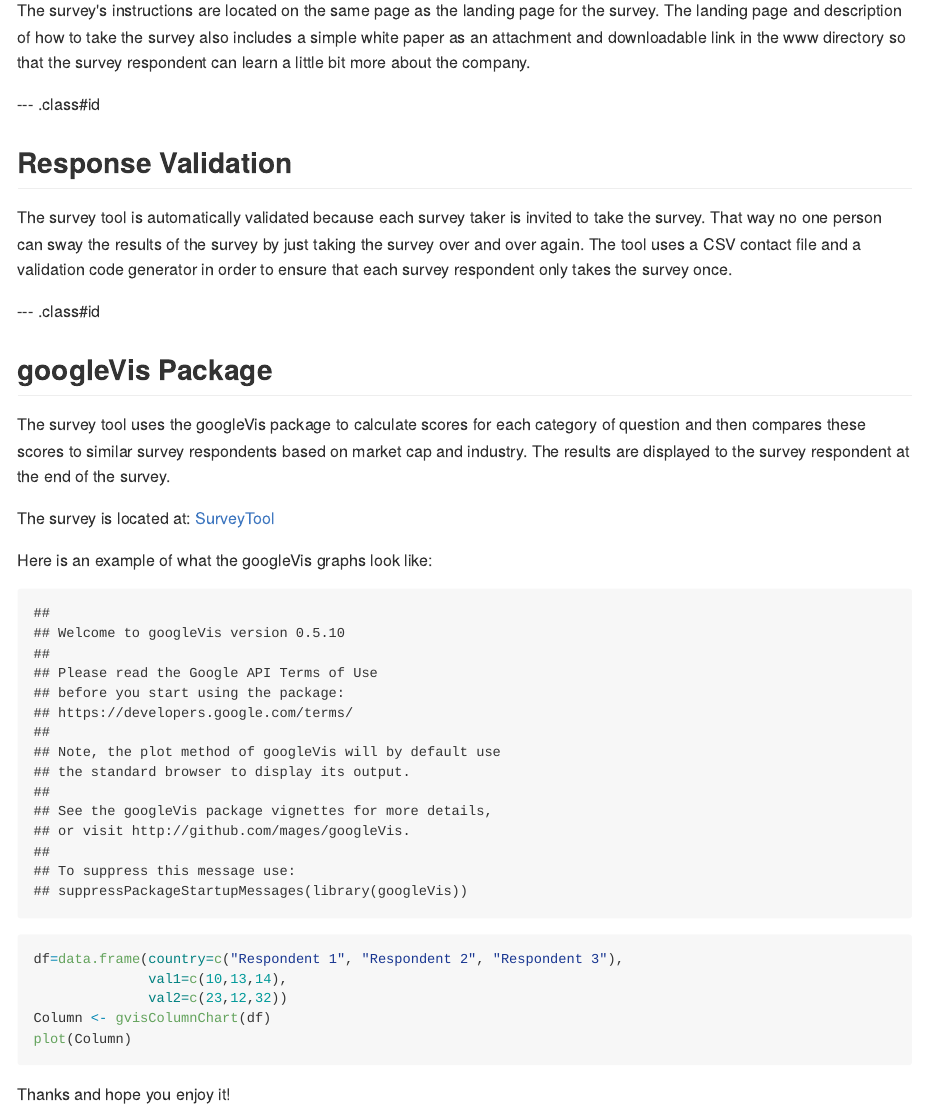
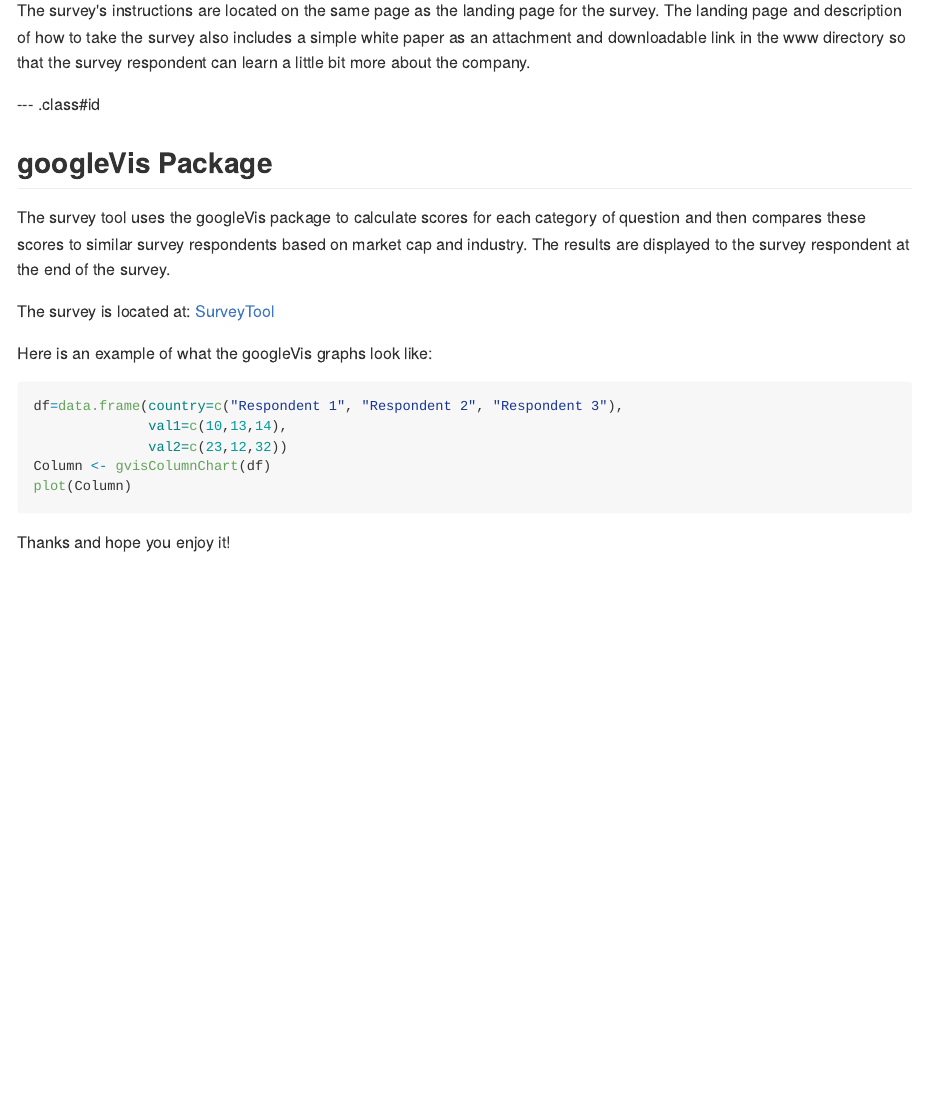
Before and after one commit to jordandeherrera/surveyToolSlides, an R Markdown document (index.Rmd): the page in a window 1100 px wide, from 760 px down. The pictures show the output file index.md that the author committed with the source, drawn offline in the style of GitHub.

Commit message:
publishing deck

```diff
--- a/index.Rmd
+++ b/index.Rmd
@@ -39,12 +39,6 @@ The survey's instructions are located on the same page as the landing page for t
 
 --- .class#id
 
-## Response Validation
-
-The survey tool is automatically validated because each survey taker is invited to take the survey.  That way no one person can sway the results of the survey by just taking the survey over and over again.  The tool uses a CSV contact file and a validation code generator in order to ensure that each survey respondent only takes the survey once.
-
---- .class#id
-
 ## googleVis Package
 
 The survey tool uses the googleVis package to calculate scores for each category of question and then compares these scores to similar survey respondents based on market cap and industry.  The results are displayed to the survey respondent at the end of the survey.
```
Also changed, not shown: index.html, index.md, index.Rmd (2 more changed lines).
